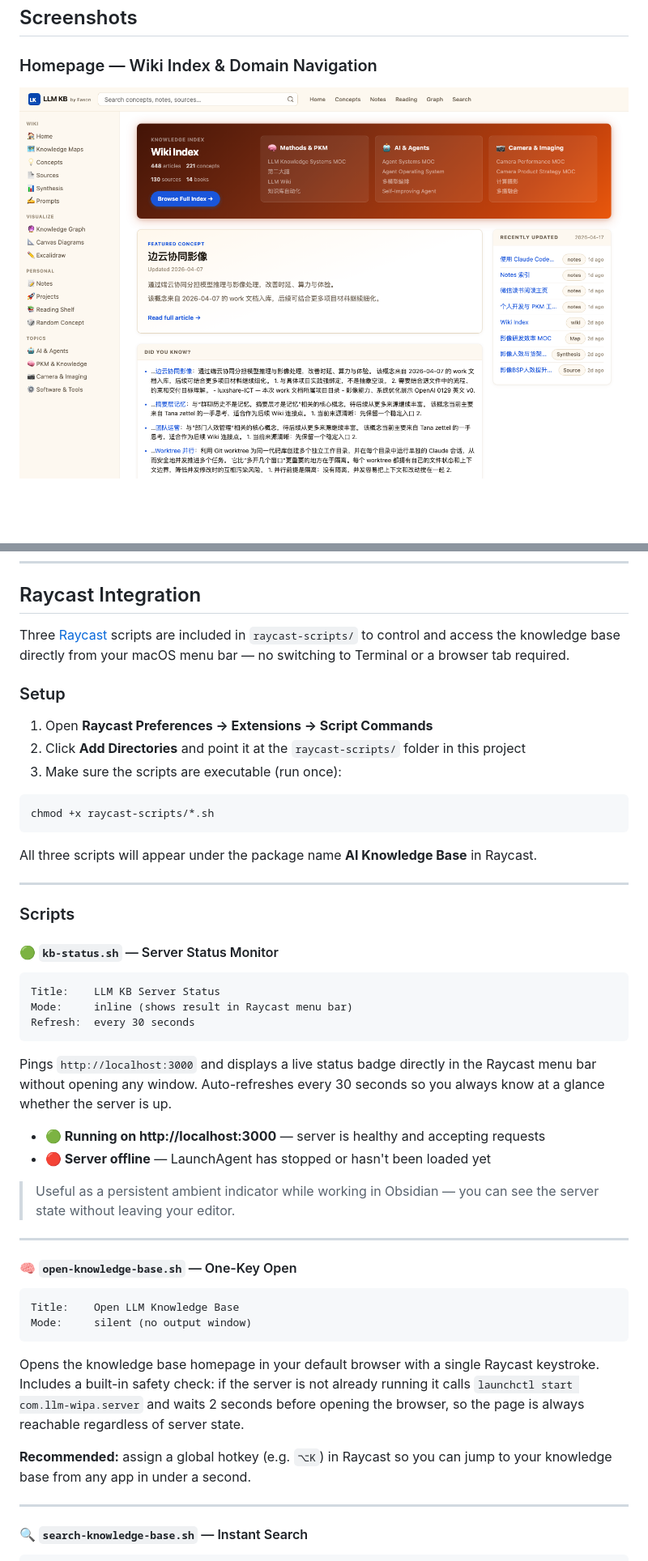
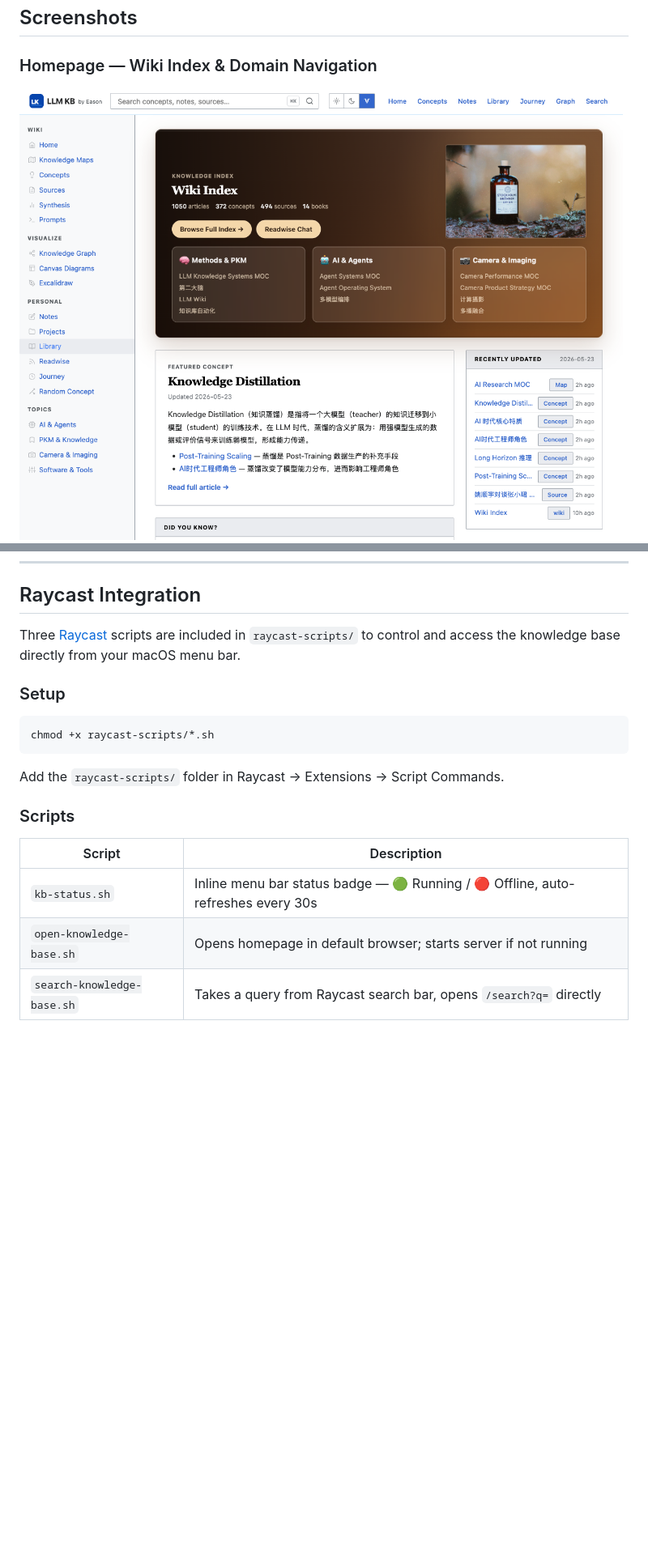
Before and after one commit to GeoffBao/llm-wipa-personal, a Markdown page: README.md, 2 parts joined by grey strips. Shown at 81% size. Drawn GitHub-style; pictures changed too: docs/screenshots/home.png; blank space fills up the shorter version.

````diff
--- a/README.md
+++ b/README.md
@@ -345,53 +366,21 @@ launchctl load ~/Library/LaunchAgents/com.llm-wipa.server.plist
 
 ## Raycast Integration
 
-Three [Raycast](https://raycast.com/) scripts are included in `raycast-scripts/` to control and access the knowledge base directly from your macOS menu bar — no switching to Terminal or a browser tab required.
+Three [Raycast](https://raycast.com/) scripts are included in `raycast-scripts/` to control and access the knowledge base directly from your macOS menu bar.
 
 ### Setup
-
-1. Open **Raycast Preferences → Extensions → Script Commands**
-2. Click **Add Directories** and point it at the `raycast-scripts/` folder in this project
-3. Make sure the scripts are executable (run once):
 
 ```bash
 chmod +x raycast-scripts/*.sh
 ```
 
-All three scripts will appear under the package name **AI Knowledge Base** in Raycast.
-
----
+Add the `raycast-scripts/` folder in Raycast → Extensions → Script Commands.
 
 ### Scripts
 
-#### 🟢 `kb-status.sh` — Server Status Monitor
+| Script | Description |
+|---|---|
+| `kb-status.sh` | Inline menu bar status badge — 🟢 Running / 🔴 Offline, auto-refreshes every 30s |
+| `open-knowledge-base.sh` | Opens homepage in default browser; starts server if not running |
+| `search-knowledge-base.sh` | Takes a query from Raycast search bar, opens `/search?q=` directly |
 
-```
-Title:    LLM KB Server Status
-Mode:     inline (shows result in Raycast menu bar)
-Refresh:  every 30 seconds
-```
-
-Pings `http://localhost:3000` and displays a live status badge directly in the Raycast menu bar without opening any window. Auto-refreshes every 30 seconds so you always know at a glance whether the server is up.
-
-- **🟢 Running on http://localhost:3000** — server is healthy and accepting requests
-- **🔴 Server offline** — LaunchAgent has stopped or hasn't been loaded yet
-
-> Useful as a persistent ambient indicator while working in Obsidian — you can see the server state without leaving your editor.
-
----
-
-#### 🧠 `open-knowledge-base.sh` — One-Key Open
-
-```
-Title:    Open LLM Knowledge Base
-Mode:     silent (no output window)
-```
-
-Opens the knowledge base homepage in your default browser with a single Raycast keystroke. Includes a built-in safety check: if the server is not already running it calls `launchctl start com.llm-wipa.server` and waits 2 seconds before opening the browser, so the page is always reachable regardless of server state.
-
-**Recommended:** assign a global hotkey (e.g. `⌥K`) in Raycast so you can jump to your knowledge base from any app in under a second.
-
----
-
-#### 🔍 `search-knowledge-base.sh` — Instant Search
-
````
Also changed, not shown: other parts of README.md (+98 -97 lines), docs/screenshots/journey.png (added), docs/screenshots/library.png (added), docs/screenshots/readwise.png (added).
